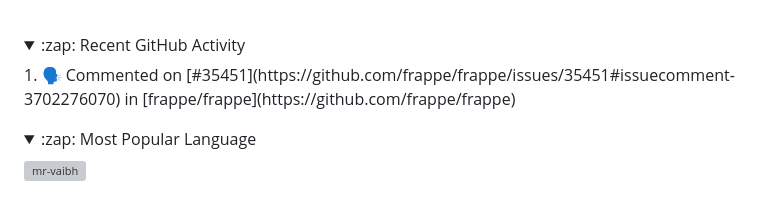
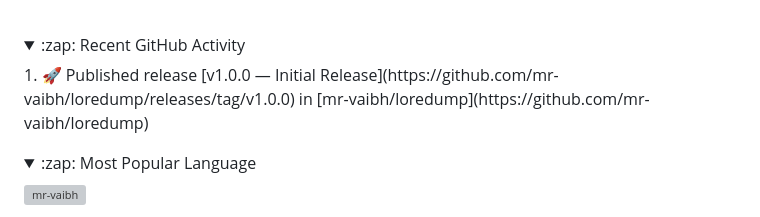
Before and after one commit to mr-vaibh/mr-vaibh, a Markdown page: README.md, the part around the change. Drawn GitHub-style; folded sections open; grey boxes are pictures that could not be loaded.

Commit message:
:zap: Update README with the recent activity

```diff
--- a/README.md
+++ b/README.md
@@ -101,7 +101,7 @@ Manage and share secrets across teams securely.
 <details>
   <summary>:zap: Recent GitHub Activity</summary>
 <!--START_SECTION:activity-->
-1. 🗣 Commented on [#35451](https://github.com/frappe/frappe/issues/35451#issuecomment-3702276070) in [frappe/frappe](https://github.com/frappe/frappe)
+1. 🚀 Published release [v1.0.0 — Initial Release](https://github.com/mr-vaibh/loredump/releases/tag/v1.0.0) in [mr-vaibh/loredump](https://github.com/mr-vaibh/loredump)
 <!--END_SECTION:activity-->
 </details>
 
```
